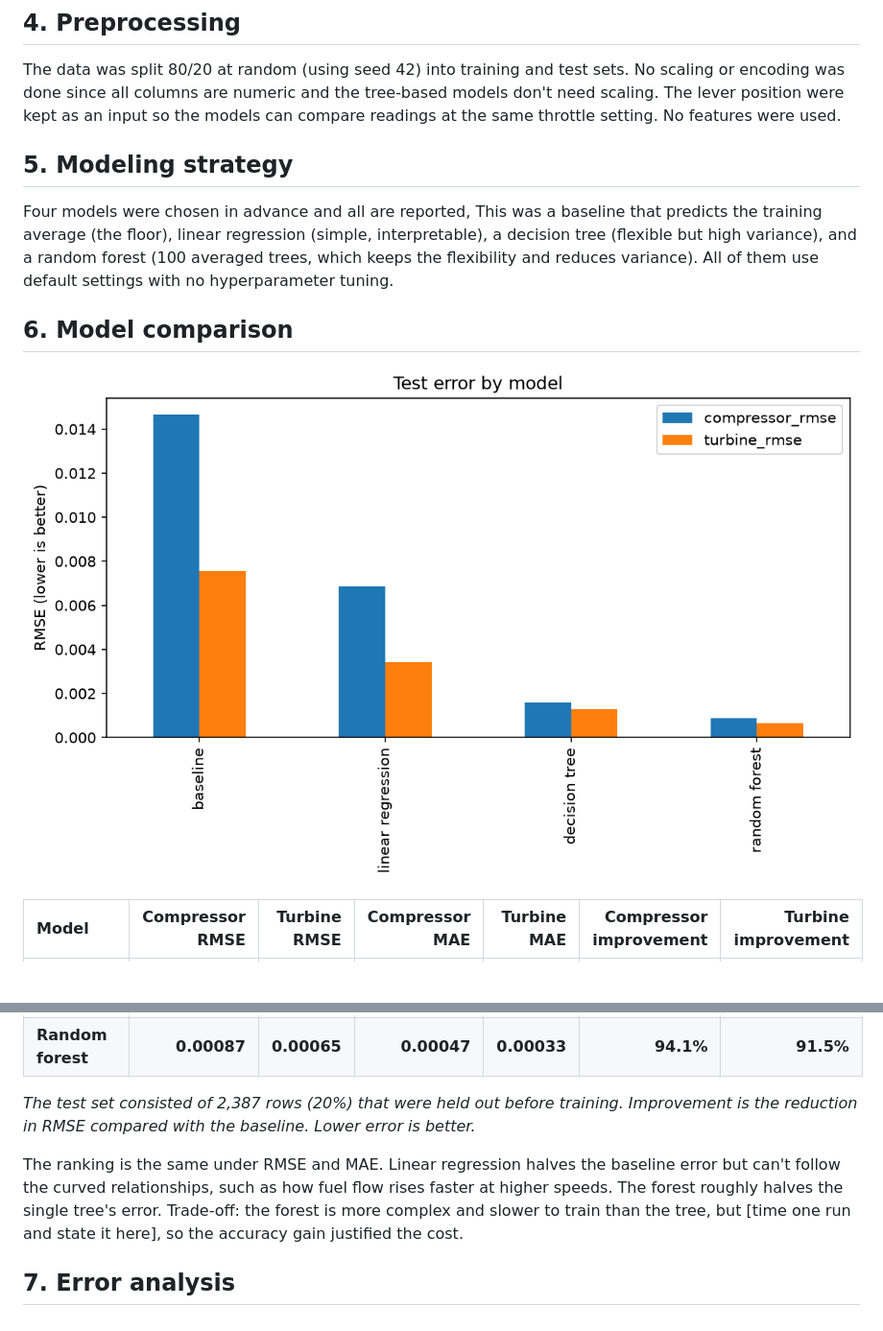
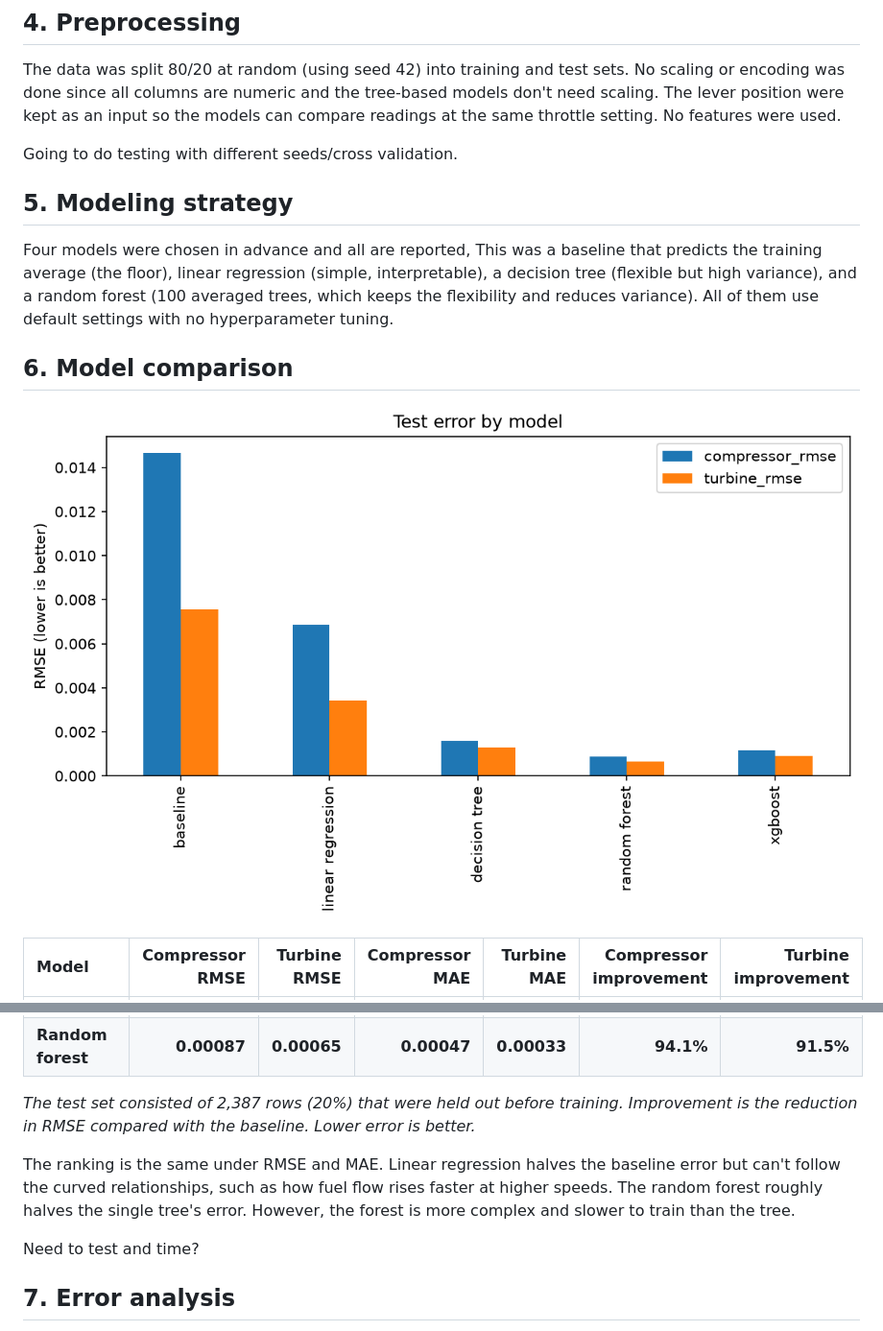
Before and after one commit to marcomanzanilla/Naval-Propulsion-Pipeline, a Markdown page: reports/writeup.md, 2 parts joined by grey strips. Shown at 96% size. Drawn GitHub-style; pictures changed too: reports/figures/05_model_comparison.png; blank space fills up the shorter version.

Commit message:
Update results and figures with XGBoost

```diff
--- a/reports/writeup.md
+++ b/reports/writeup.md
@@ -19,6 +19,8 @@ The dataset has 11,934 rows, 16 sensor columns, and 2 targets, being the compres
 ## 4. Preprocessing
 The data was split 80/20 at random (using seed 42) into training and test sets. No scaling or encoding was done since all columns are numeric and the tree-based models don't need scaling. The lever position were kept as an input so the models can compare readings at the same throttle setting. No features were used.
 
+Going to do testing with different seeds/cross validation.
+
 ## 5. Modeling strategy
 Four models were chosen in advance and all are reported, This was a baseline that predicts the training average (the floor), linear regression (simple, interpretable), a decision tree (flexible but high variance), and a random forest (100 averaged trees, which keeps the flexibility and reduces variance). All of them use default settings with no hyperparameter tuning.
 
@@ -34,7 +36,9 @@ Four models were chosen in advance and all are reported, This was a baseline tha
 
 *The test set consisted of 2,387 rows (20%) that were held out before training. Improvement is the reduction in RMSE compared with the baseline. Lower error is better.*
 
-The ranking is the same under RMSE and MAE. Linear regression halves the baseline error but can't follow the curved relationships, such as how fuel flow rises faster at higher speeds. The forest roughly halves the single tree's error. Trade-off: the forest is more complex and slower to train than the tree, but [time one run and state it here], so the accuracy gain justified the cost.
+The ranking is the same under RMSE and MAE. Linear regression halves the baseline error but can't follow the curved relationships, such as how fuel flow rises faster at higher speeds. The random forest roughly halves the single tree's error. However, the forest is more complex and slower to train than the tree.
+
+Need to test and time?
 
 ## 7. Error analysis
 figure 06 to find where predictions stray from the actual values by target and by throttle setting.
```
Also changed, not shown: 1 other file.
